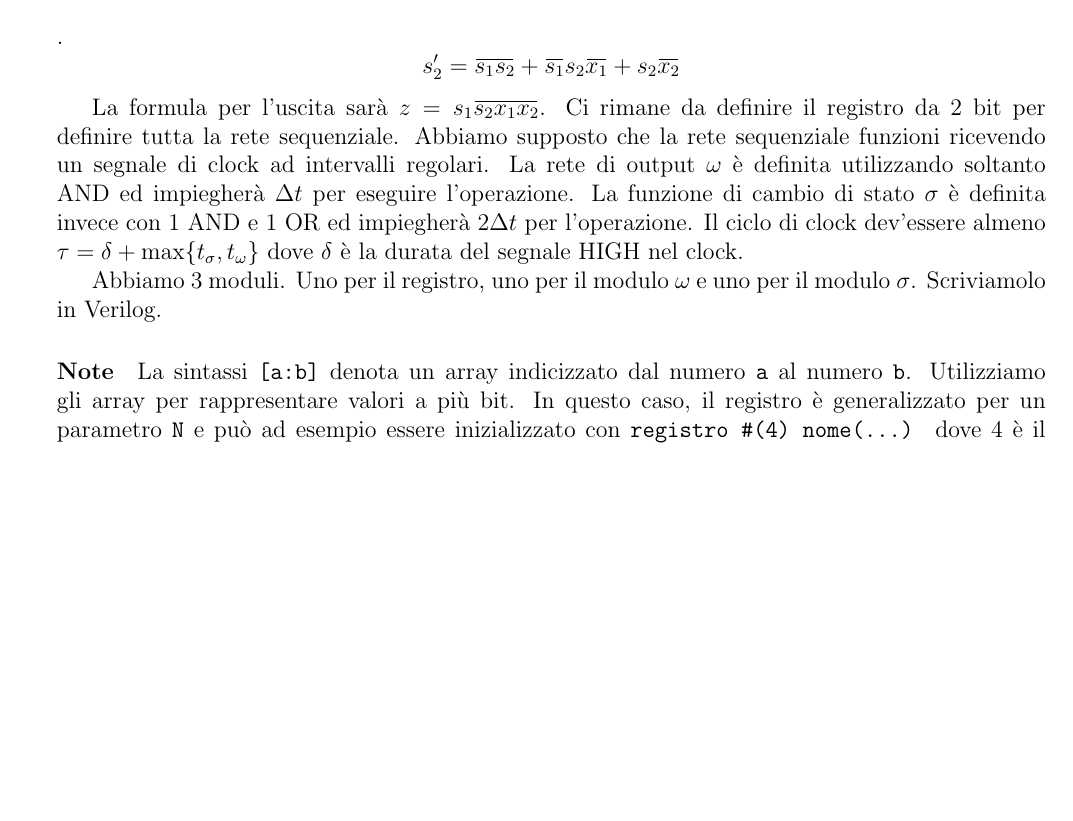
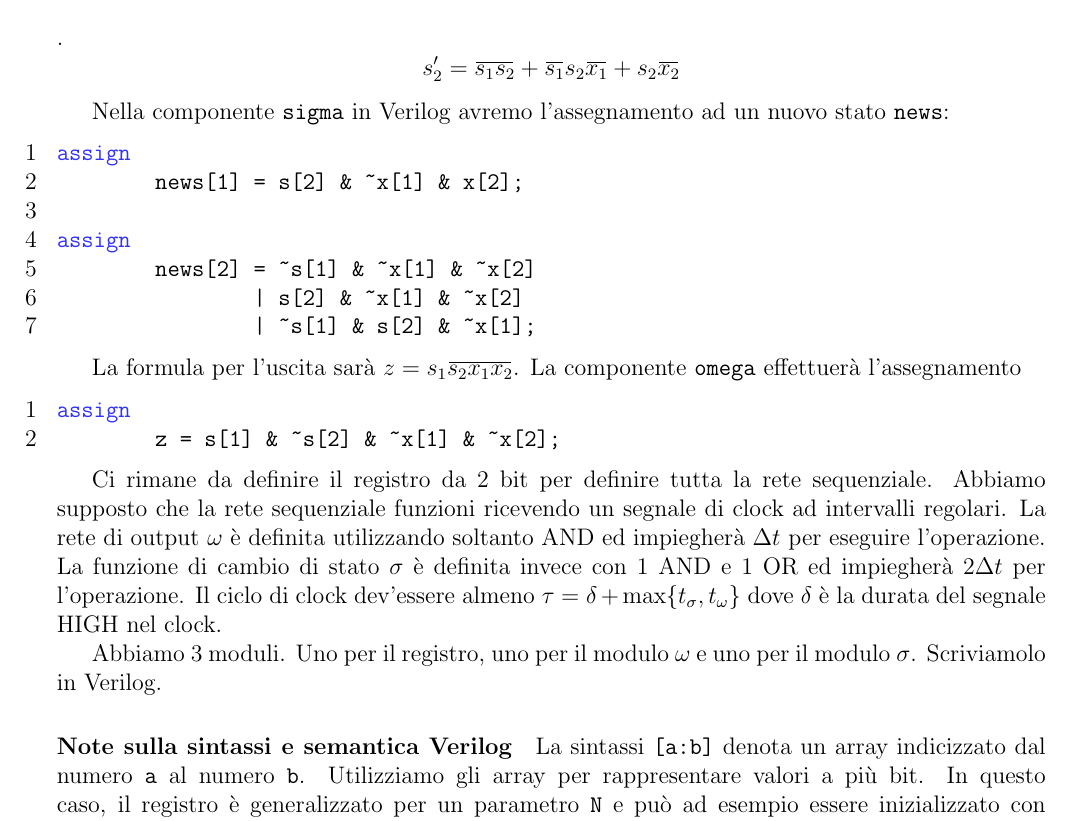
Before and after one commit to unipi-notes/ae-a-2019, a LaTeX book (main.tex, which reads TeX_files/chapter04.tex): part of page 35 of 46, cut so that both start at the same text, the shorter picture padded with empty space. The pictures show the PDF file main.pdf that the author committed with the source.

Commit message:
autoupdate

```diff
--- a/TeX_files/chapter04.tex
+++ b/TeX_files/chapter04.tex
@@ -120,13 +120,34 @@ Avremo che la formula booleana sarà per il primo e secondo bit di stato:
 \[ s_1' = \overbar{s_1}s_2\overbar{x_1}x_2 + s_1s_2\overbar{x_1}x_2 = s_2\overbar{x_1}x_2 \].
 \[ s_2' = \overbar{s_1s_2}+ \overbar{s_1}s_2\overbar{x_1} + s_2\overbar{x_2}\]
 
-La formula per l'uscita sarà $ z = s_1\overbar{s_2x_1x_2} $. Ci rimane da definire il registro da 2 bit per definire tutta la rete sequenziale. Abbiamo supposto che la rete sequenziale funzioni ricevendo un segnale di clock ad intervalli regolari.
+Nella componente \verb|sigma| in Verilog avremo l'assegnamento ad un nuovo stato \verb|news|:
+
+\begin{lstlisting}[style={verilog}]
+assign
+	news[1] = s[2] & ~x[1] & x[2];
+
+assign
+	news[2] = ~s[1] & ~x[1] & ~x[2]
+		| s[2] & ~x[1] & ~x[2]
+		| ~s[1] & s[2] & ~x[1];
+\end{lstlisting}
+
+La formula per l'uscita sarà $ z = s_1\overbar{s_2x_1x_2} $. La componente \verb|omega| effettuerà l'assegnamento
+
+\begin{lstlisting}[style={verilog}]
+assign
+	z = s[1] & ~s[2] & ~x[1] & ~x[2];
+\end{lstlisting}
+
+
+
+ Ci rimane da definire il registro da 2 bit per definire tutta la rete sequenziale. Abbiamo supposto che la rete sequenziale funzioni ricevendo un segnale di clock ad intervalli regolari.
 La rete di output $ \omega $ è definita utilizzando soltanto AND ed impiegherà $ \Delta t $ per eseguire l'operazione. La funzione di cambio di stato $ \sigma $ è definita invece con 1 AND e 1 OR ed impiegherà $ 2\Delta t $ per l'operazione.
 Il ciclo di clock dev'essere almeno $ \tau = \delta + \max\{t_{\sigma}, t_{\omega}\} $ dove $ \delta $ è la durata del segnale HIGH nel clock.
 
 Abbiamo 3 moduli. Uno per il registro, uno per il modulo $ \omega $ e uno per il modulo $ \sigma $. Scriviamolo in Verilog.
 
-\paragraph{Note}
+\paragraph{Note sulla sintassi e semantica Verilog}
 
 La sintassi \verb|[a:b]| denota un array indicizzato dal numero \verb|a| al numero \verb|b|. Utilizziamo gli array per rappresentare valori a più bit. In questo caso, il registro è generalizzato per un parametro \verb|N| e può ad esempio essere inizializzato con \verb|registro #(4) nome(...) | dove 4 è il parametro \verb|N| e corrisponde al numero di bit del registro.
 
```
Also changed, not shown: images/mealyabbainsync.png (added), images/mealyabbanosync.png (added), main.pdf, TeX_files/chapter04.tex (24 more changed lines), 2 other files.
